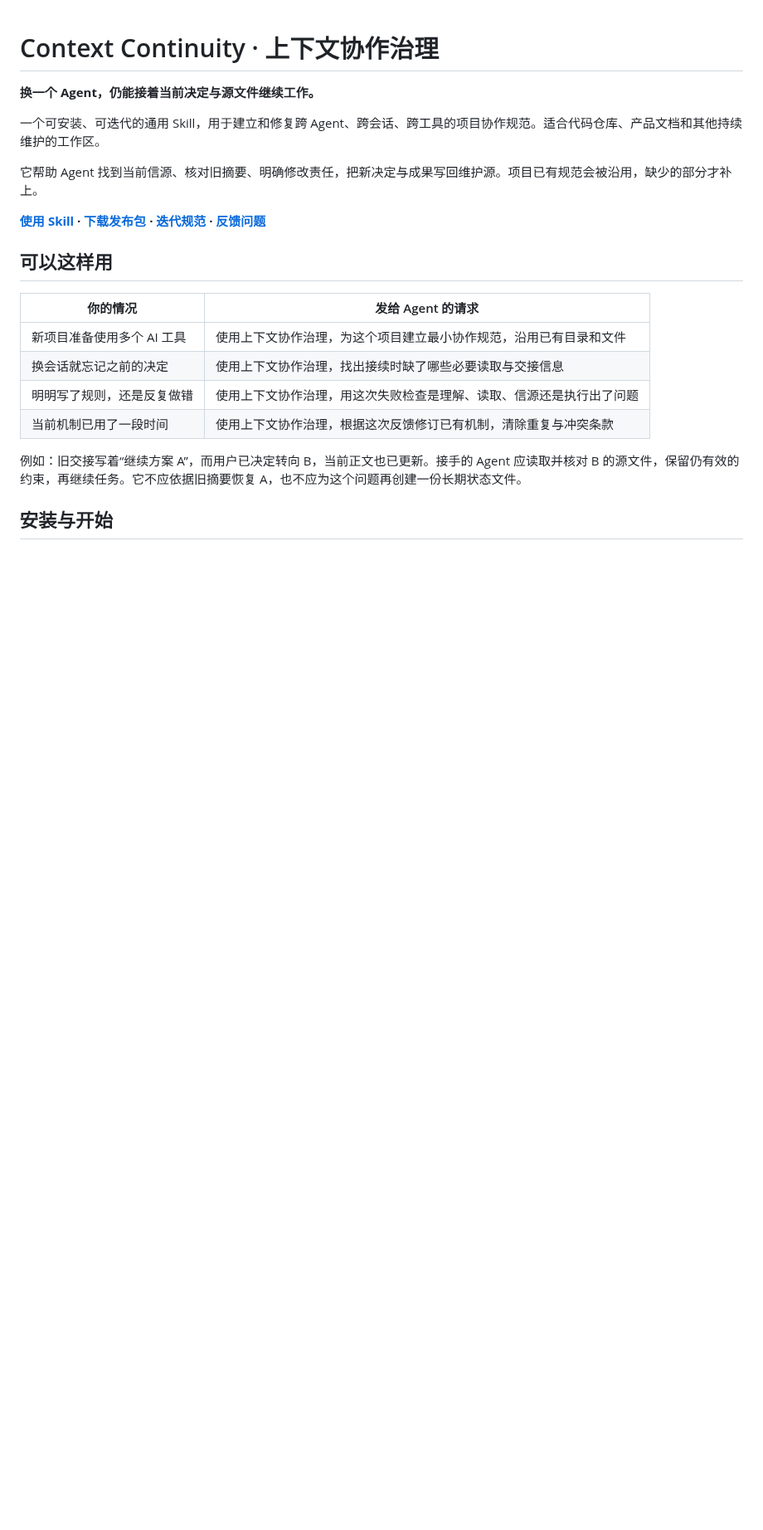
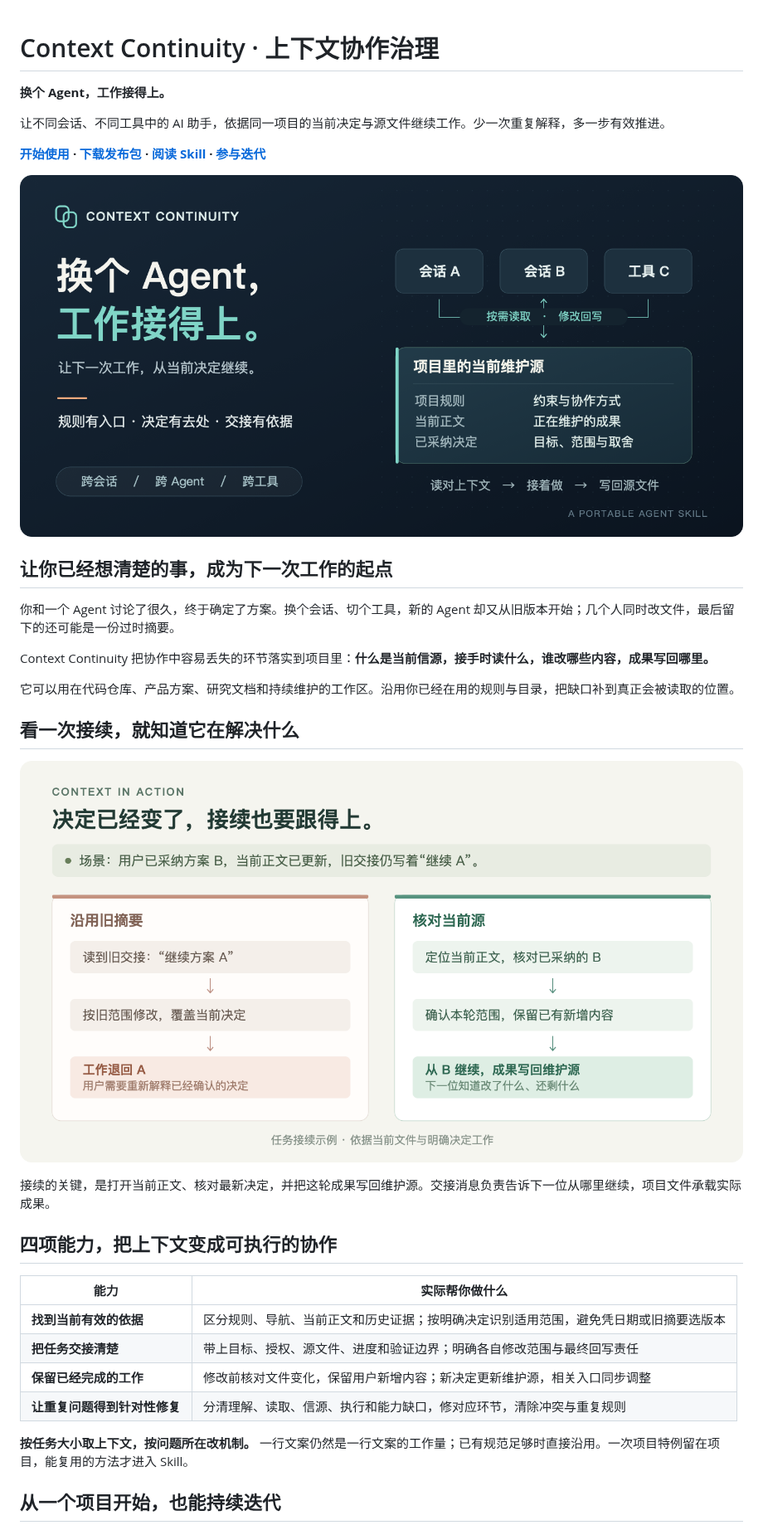
Before and after one commit to JasperLin2333/context-continuity, a Markdown page: README.md, the part around one of its changes. Shown at 83% size. Rendered like a GitHub page; pictures changed too: assets/handoff-example.png (added), assets/hero.png (added); blank space fills up the shorter version.

Commit message:
docs: redesign README as illustrated product landing page

```diff
--- a/README.md
+++ b/README.md
@@ -1,23 +1,37 @@
 # Context Continuity · 上下文协作治理
 
-**换一个 Agent，仍能接着当前决定与源文件继续工作。**
+**换个 Agent，工作接得上。**
 
-一个可安装、可迭代的通用 Skill，用于建立和修复跨 Agent、跨会话、跨工具的项目协作规范。适合代码仓库、产品文档和其他持续维护的工作区。
+让不同会话、不同工具中的 AI 助手，依据同一项目的当前决定与源文件继续工作。少一次重复解释，多一步有效推进。
 
-它帮助 Agent 找到当前信源、核对旧摘要、明确修改责任，把新决定与成果写回维护源。项目已有规范会被沿用，缺少的部分才补上。
+**[开始使用](#开始使用) · [下载发布包](https://github.com/JasperLin2333/context-continuity/releases/latest) · [阅读 Skill](SKILL.md) · [参与迭代](CONTRIBUTING.md)**
 
-**[使用 Skill](SKILL.md) · [下载发布包](https://github.com/JasperLin2333/context-continuity/releases/latest) · [迭代规范](CONTRIBUTING.md) · [反馈问题](https://github.com/JasperLin2333/context-continuity/issues)**
+[![Context Continuity：不同会话和工具通过读取与回写当前维护源接续任务](assets/hero.png)](assets/hero.svg)
 
-## 可以这样用
+## 让你已经想清楚的事，成为下一次工作的起点
 
-| 你的情况 | 发给 Agent 的请求 |
+你和一个 Agent 讨论了很久，终于确定了方案。换个会话、切个工具，新的 Agent 却又从旧版本开始；几个人同时改文件，最后留下的还可能是一份过时摘要。
+
+Context Continuity 把协作中容易丢失的环节落实到项目里：**什么是当前信源，接手时读什么，谁改哪些内容，成果写回哪里。**
+
+它可以用在代码仓库、产品方案、研究文档和持续维护的工作区。沿用你已经在用的规则与目录，把缺口补到真正会被读取的位置。
+
+## 看一次接续，就知道它在解决什么
+
+[![任务接续示例：旧摘要停留在方案 A 时，核对当前源文件让工作从已采纳的方案 B 继续](assets/handoff-example.png)](assets/handoff-example.svg)
+
+接续的关键，是打开当前正文、核对最新决定，并把这轮成果写回维护源。交接消息负责告诉下一位从哪里继续，项目文件承载实际成果。
+
+## 四项能力，把上下文变成可执行的协作
+
+| 能力 | 实际帮你做什么 |
 | --- | --- |
-| 新项目准备使用多个 AI 工具 | 使用上下文协作治理，为这个项目建立最小协作规范，沿用已有目录和文件 |
-| 换会话就忘记之前的决定 | 使用上下文协作治理，找出接续时缺了哪些必要读取与交接信息 |
-| 明明写了规则，还是反复做错 | 使用上下文协作治理，用这次失败检查是理解、读取、信源还是执行出了问题 |
-| 当前机制已用了一段时间 | 使用上下文协作治理，根据这次反馈修订已有机制，清除重复与冲突条款 |
+| **找到当前有效的依据** | 区分规则、导航、当前正文和历史证据；按明确决定识别适用范围，避免凭日期或旧摘要选版本 |
+| **把任务交接清楚** | 带上目标、授权、源文件、进度和验证边界；明确各自修改范围与最终回写责任 |
+| **保留已经完成的工作** | 修改前核对文件变化，保留用户新增内容；新决定更新维护源，相关入口同步调整 |
+| **让重复问题得到针对性修复** | 分清理解、读取、信源、执行和能力缺口，修对应环节，清除冲突与重复规则 |
 
-例如：旧交接写着“继续方案 A”，而用户已决定转向 B，当前正文也已更新。接手的 Agent 应读取并核对 B 的源文件，保留仍有效的约束，再继续任务。它不应依据旧摘要恢复 A，也不应为这个问题再创建一份长期状态文件。
+**按任务大小取上下文，按问题所在改机制。** 一行文案仍然是一行文案的工作量；已有规范足够时直接沿用。一次项目特例留在项目，能复用的方法才进入 Skill。
 
-## 安装与开始
+## 从一个项目开始，也能持续迭代
 
```
Also changed, not shown: other parts of README.md (+56 -51 lines), 2 other files.
